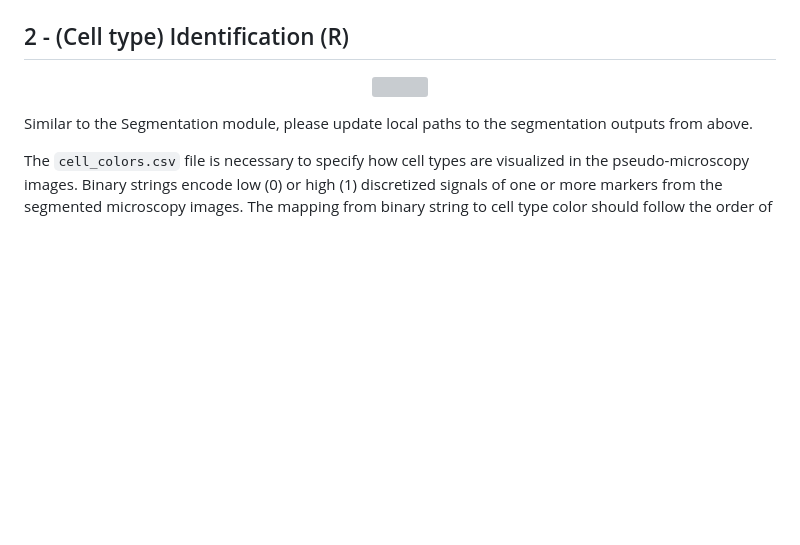
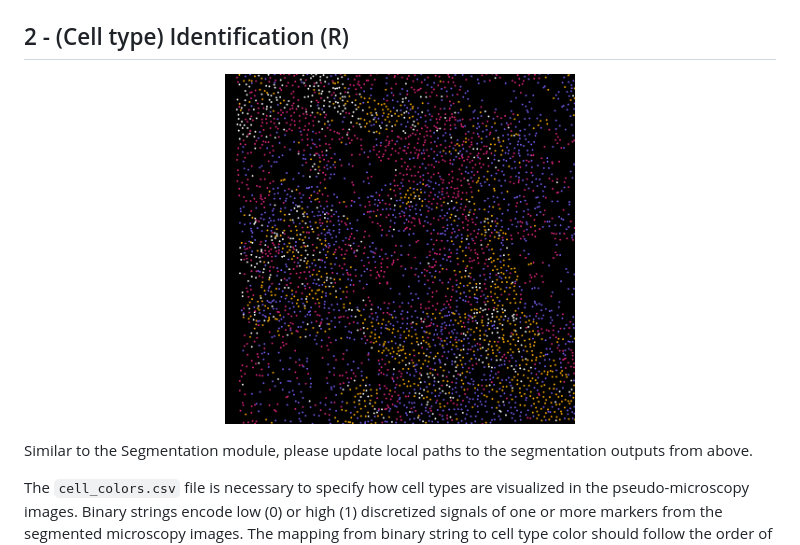
Before and after one commit to JackToppen/TDA-Microscopy-Pipeline, a Markdown page: README.md, the part around one of its changes. Drawn GitHub-style; blank space fills up the shorter version; grey boxes are pictures that could not be loaded.

Commit message:
Update README.md with images

```diff
--- a/README.md
+++ b/README.md
@@ -35,7 +38,7 @@ Example output file: `sample_image_segment.csv` following proper segmentation of
 
 ## 2 - (Cell type) Identification (R)
 <p align="center">
-    <img src="https://github.com/JackToppen/TDA-Microscopy-Pipeline/2-Identification/sample_image_identified.png?raw=true" alt="" width="300">
+    <img src="https://github.com/JackToppen/TDA-Microscopy-Pipeline/blob/main/2-Identification/sample_image_identified.png?raw=true" alt="" width="350">
 <p>
 Similar to the Segmentation module, please update local paths to the segmentation outputs from above.
 
```
Also changed, not shown: other parts of README.md (+3 -0 lines).
